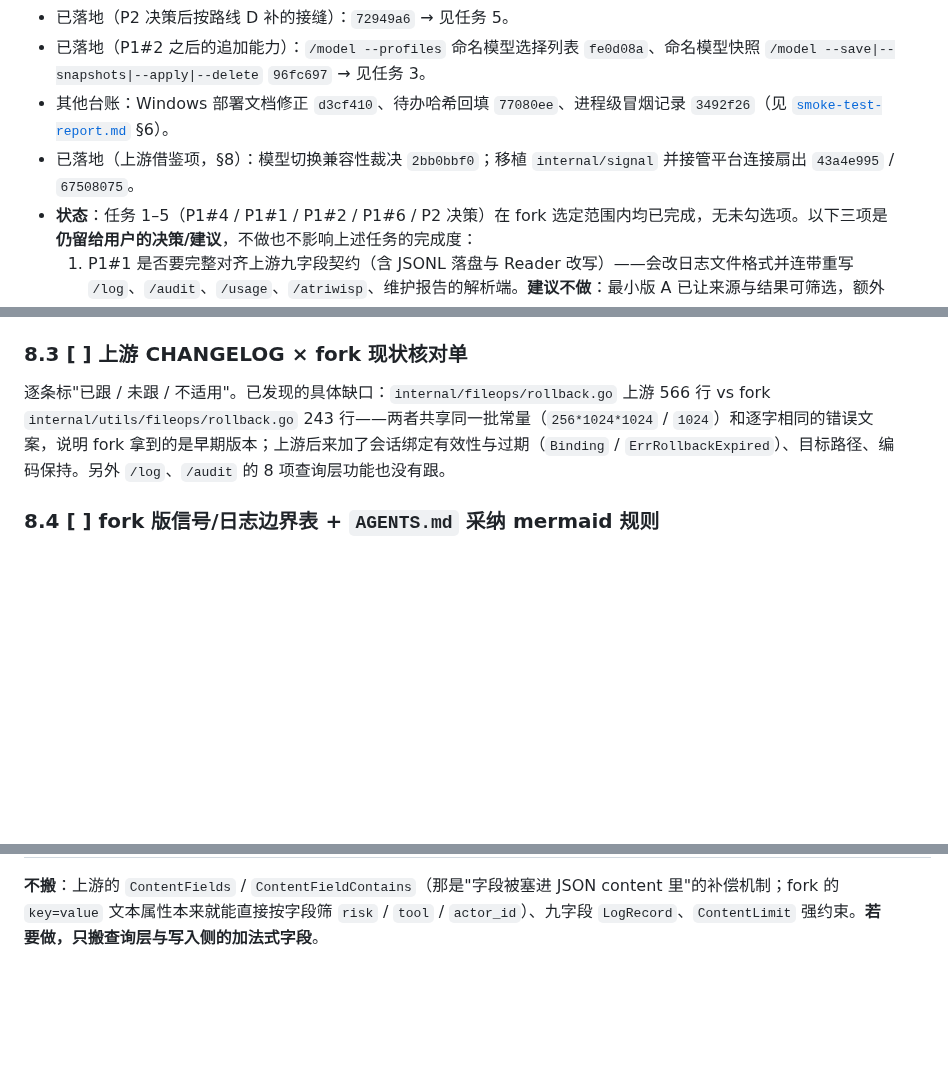
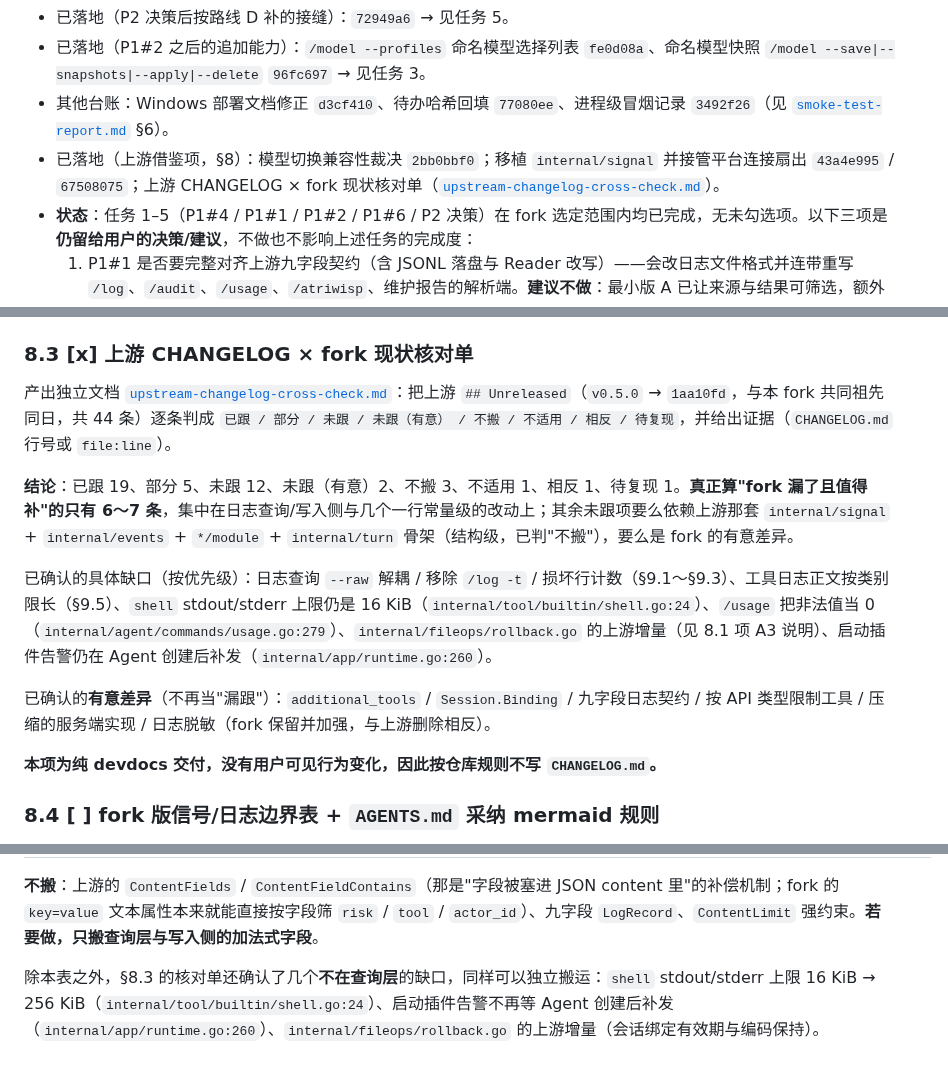
Before and after one commit to fujiwarashigure/ATRI-X, a Markdown page: devdocs/upstream-sync-todo.md, 3 parts joined by grey strips. Rendered like a GitHub page; blank space fills up the shorter version.

```diff
--- a/devdocs/upstream-sync-todo.md
+++ b/devdocs/upstream-sync-todo.md
@@ -20,7 +20,7 @@
 - 已落地（P2 决策后按路线 D 补的接缝）：`72949a6` → 见任务 5。
 - 已落地（P1#2 之后的追加能力）：`/model --profiles` 命名模型选择列表 `fe0d08a`、命名模型快照 `/model --save|--snapshots|--apply|--delete` `96fc697` → 见任务 3。
 - 其他台账：Windows 部署文档修正 `d3cf410`、待办哈希回填 `77080ee`、进程级冒烟记录 `3492f26`（见 [`smoke-test-report.md`](smoke-test-report.md) §6）。
-- 已落地（上游借鉴项，§8）：模型切换兼容性裁决 `2bb0bbf0`；移植 `internal/signal` 并接管平台连接扇出 `43a4e995` / `67508075`。
+- 已落地（上游借鉴项，§8）：模型切换兼容性裁决 `2bb0bbf0`；移植 `internal/signal` 并接管平台连接扇出 `43a4e995` / `67508075`；上游 CHANGELOG × fork 现状核对单（[`upstream-changelog-cross-check.md`](upstream-changelog-cross-check.md)）。
 - **状态**：任务 1–5（P1#4 / P1#1 / P1#2 / P1#6 / P2 决策）在 fork 选定范围内均已完成，无未勾选项。以下三项是**仍留给用户的决策/建议**，不做也不影响上述任务的完成度：
   1. P1#1 是否要完整对齐上游九字段契约（含 JSONL 落盘与 Reader 改写）——会改日志文件格式并连带重写 `/log`、`/audit`、`/usage`、`/atriwisp`、维护报告的解析端。**建议不做**：最小版 A 已让来源与结果可筛选，额外收益主要是内部整洁，代价是破坏现有日志查询。
   2. Telegram 群聊是否也跳过工具调用进度预览——OneBot 与 QQ 官方都跳过（`delivery.ShouldDropGroupToolPreview`），Telegram 从来没有这条规则。无法从代码断定是"漏移植"还是"Telegram 群聊就是要看进度"，因此未擅自改；若要一致，加一行该调用 + "目标是否群聊"的判断即可（见任务 4 的盘点表）。
@@ -267,9 +267,17 @@
   - **验证**：`gofmt -l internal/` 干净；`go build ./...` 通过；`./internal/agent/`、`./internal/app/`、`./internal/platform/...`、`./internal/cron/...`、`./internal/hook/...`、`./internal/signal/` 全绿（`internal/agent` 仅剩 §6 既有环境失败）。新用例：`internal/agent/platform_signals_test.go`（信号驱动 hook、发布方不等 hook 业务、同平台串行 max 并发 = 1、关闭后不再接纳、幂等且不可重启）、`internal/app/platforms_signal_test.go`（连接回调确实发布信号、适配器不报名字时用适配器名）。进程级冒烟见 [`smoke-test-report.md`](smoke-test-report.md) §6.1。
   - **与上游的差异（有意）**：上游让**每个平台适配器**直接 `Emit`，并让 Hook 与 Cron 各自订阅；fork 保留 App 里的单一发布点（`registerPlatformHooks` 的 notifier），只让 hook 侧订阅。
 
-### 8.3 [ ] 上游 CHANGELOG × fork 现状核对单
+### 8.3 [x] 上游 CHANGELOG × fork 现状核对单
 
-逐条标"已跟 / 未跟 / 不适用"。已发现的具体缺口：`internal/fileops/rollback.go` 上游 566 行 vs fork `internal/utils/fileops/rollback.go` 243 行——两者共享同一批常量（`256*1024*1024` / `1024`）和逐字相同的错误文案，说明 fork 拿到的是早期版本；上游后来加了会话绑定有效性与过期（`Binding` / `ErrRollbackExpired`）、目标路径、编码保持。另外 `/log`、`/audit` 的 8 项查询层功能也没有跟。
+产出独立文档 [`upstream-changelog-cross-check.md`](upstream-changelog-cross-check.md)：把上游 `## Unreleased`（`v0.5.0` → `1aa10fd`，与本 fork 共同祖先同日，共 44 条）逐条判成 `已跟 / 部分 / 未跟 / 未跟（有意） / 不搬 / 不适用 / 相反 / 待复现`，并给出证据（`CHANGELOG.md` 行号或 `file:line`）。
+
+**结论**：已跟 19、部分 5、未跟 12、未跟（有意）2、不搬 3、不适用 1、相反 1、待复现 1。**真正算"fork 漏了且值得补"的只有 6～7 条**，集中在日志查询/写入侧与几个一行常量级的改动上；其余未跟项要么依赖上游那套 `internal/signal` + `internal/events` + `*/module` + `internal/turn` 骨架（结构级，已判"不搬"），要么是 fork 的有意差异。
+
+已确认的具体缺口（按优先级）：日志查询 `--raw` 解耦 / 移除 `/log -t` / 损坏行计数（§9.1～§9.3）、工具日志正文按类别限长（§9.5）、`shell` stdout/stderr 上限仍是 16 KiB（`internal/tool/builtin/shell.go:24`）、`/usage` 把非法值当 0（`internal/agent/commands/usage.go:279`）、`internal/fileops/rollback.go` 的上游增量（见 8.1 项 A3 说明）、启动插件告警仍在 Agent 创建后补发（`internal/app/runtime.go:260`）。
+
+已确认的**有意差异**（不再当"漏跟"）：`additional_tools` / `Session.Binding` / 九字段日志契约 / 按 API 类型限制工具 / 压缩的服务端实现 / 日志脱敏（fork 保留并加强，与上游删除相反）。
+
+**本项为纯 devdocs 交付，没有用户可见行为变化，因此按仓库规则不写 `CHANGELOG.md`。**
 
 ### 8.4 [ ] fork 版信号/日志边界表 + `AGENTS.md` 采纳 mermaid 规则
 
@@ -297,3 +305,5 @@
 | 8 | `/atriwisp --tag` | — | `[x]` fork 早已有（`f15924be`），上游只是换了实现 |
 
 **不搬**：上游的 `ContentFields` / `ContentFieldContains`（那是"字段被塞进 JSON content 里"的补偿机制；fork 的 `key=value` 文本属性本来就能直接按字段筛 `risk` / `tool` / `actor_id`）、九字段 `LogRecord`、`ContentLimit` 强约束。**若要做，只搬查询层与写入侧的加法式字段**。
+
+除本表之外，§8.3 的核对单还确认了几个**不在查询层**的缺口，同样可以独立搬运：`shell` stdout/stderr 上限 16 KiB → 256 KiB（`internal/tool/builtin/shell.go:24`）、启动插件告警不再等 Agent 创建后补发（`internal/app/runtime.go:260`）、`internal/fileops/rollback.go` 的上游增量（会话绑定有效期与编码保持）。
```
Also changed, not shown: devdocs/upstream-changelog-cross-check.md (added, +126 -0 lines).
